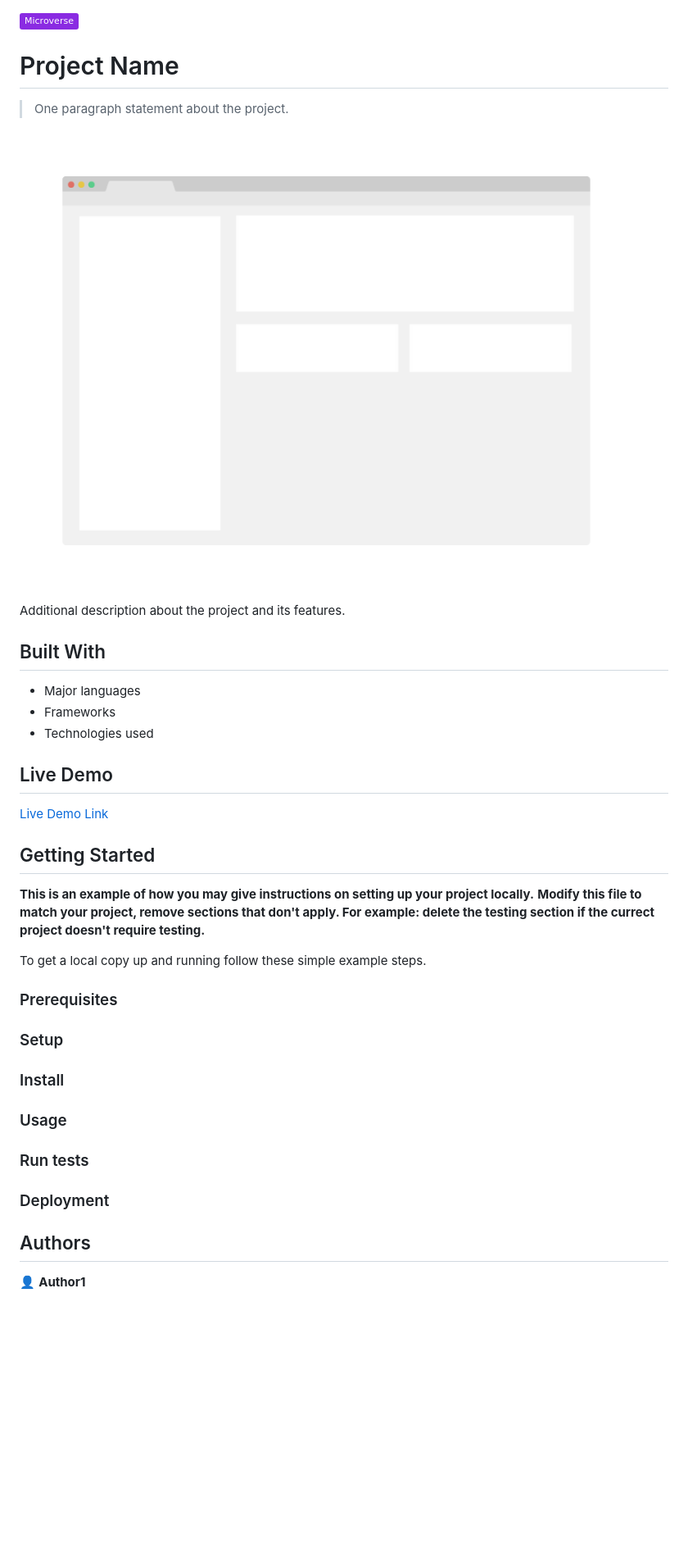
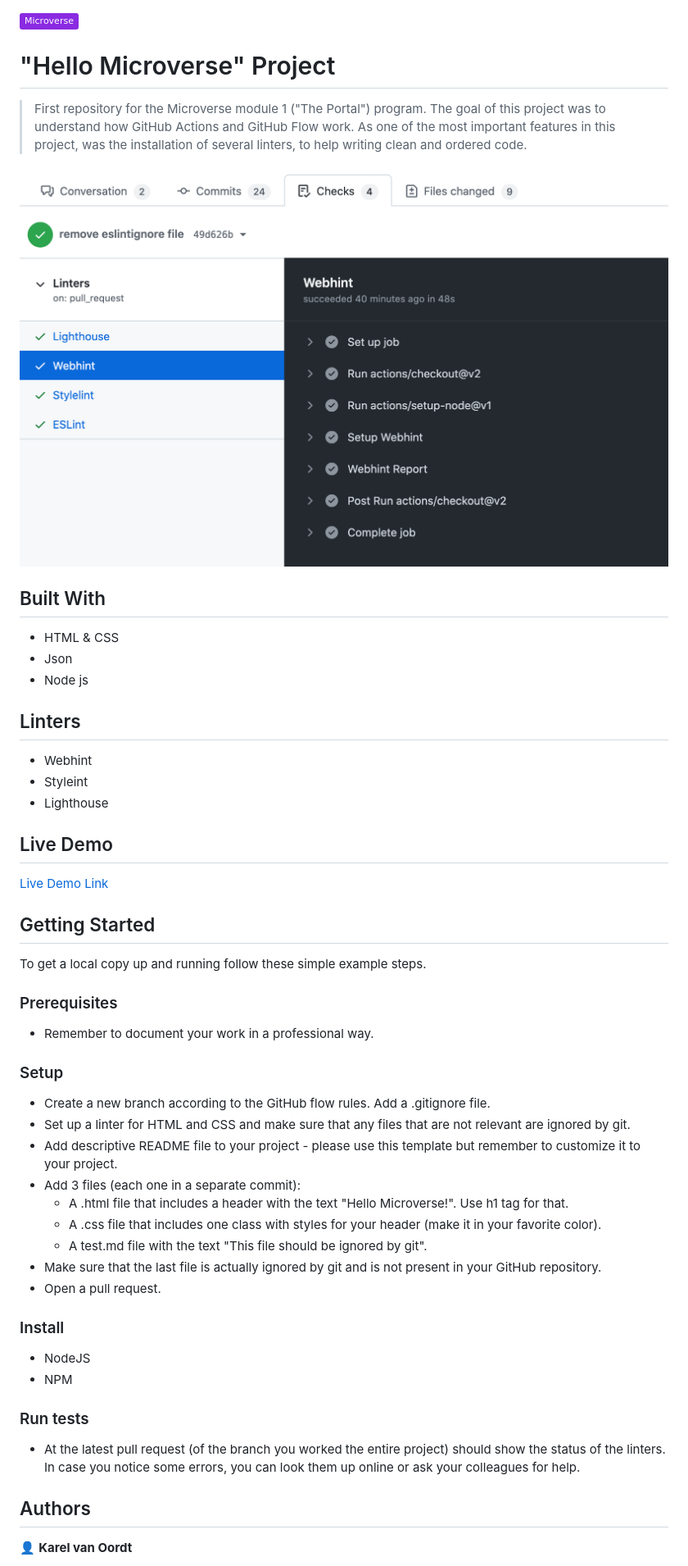
Before and after one commit to karelvanoordt/Hello-Microverse, a Markdown page: README.md, the part around the change printed below. Shown: that part at 82% size. Drawn GitHub-style; pictures changed too: images/screenshot-1.png (added); badges without logos; blank space fills up the shorter version.

```diff
--- a/README.md
+++ b/README.md
@@ -1,18 +1,23 @@
 ![](https://img.shields.io/badge/Microverse-blueviolet)
 
-# Project Name
+# "Hello Microverse" Project
 
-> One paragraph statement about the project.
+> First repository for the Microverse module 1 ("The Portal") program. The goal of this project was to understand how GitHub Actions and GitHub Flow work. As one of the most important features in this project, was the installation of several linters, to help writing clean and ordered code.
 
-![screenshot](./app_screenshot.png)
+![screenshot](./images/screenshot-1.png)
 
-Additional description about the project and its features.
 
 ## Built With
 
-- Major languages
-- Frameworks
-- Technologies used
+- HTML & CSS
+- Json
+- Node js
+
+## Linters
+
+- Webhint
+- Styleint
+- Lighthouse
 
 ## Live Demo
 
@@ -21,27 +26,37 @@ Additional description about the project and its features.
 
 ## Getting Started
 
-**This is an example of how you may give instructions on setting up your project locally.**
-**Modify this file to match your project, remove sections that don't apply. For example: delete the testing section if the currect project doesn't require testing.**
-
-
 To get a local copy up and running follow these simple example steps.
 
 ### Prerequisites
 
+- Remember to document your work in a professional way.
+
 ### Setup
+
+- Create a new branch according to the GitHub flow rules.
+Add a .gitignore file.
+- Set up a linter for HTML and CSS and make sure that any files that are not relevant are ignored by git.
+- Add descriptive README file to your project - please use this template but remember to customize it to your project.
+- Add 3 files (each one in a separate commit):
+    - A .html file that includes a header with the text "Hello Microverse!". Use h1 tag for that.
+    - A .css file that includes one class with styles for your header (make it in your favorite color).
+    - A test.md file with the text "This file should be ignored by git".
+- Make sure that the last file is actually ignored by git and is not present in your GitHub repository.
+- Open a pull request.
 
 ### Install
 
-### Usage
+- NodeJS
+- NPM
+
 
 ### Run tests
 
-### Deployment
-
+- At the latest pull request (of the branch you worked the entire project) should show the status of the linters. In case you notice some errors, you can look them up online or ask your colleagues for help.
 
 
 ## Authors
 
-👤 **Author1**
+👤 **Karel van Oordt**
 
```
Also changed, not shown: other parts of README.md (+4 -12 lines).
